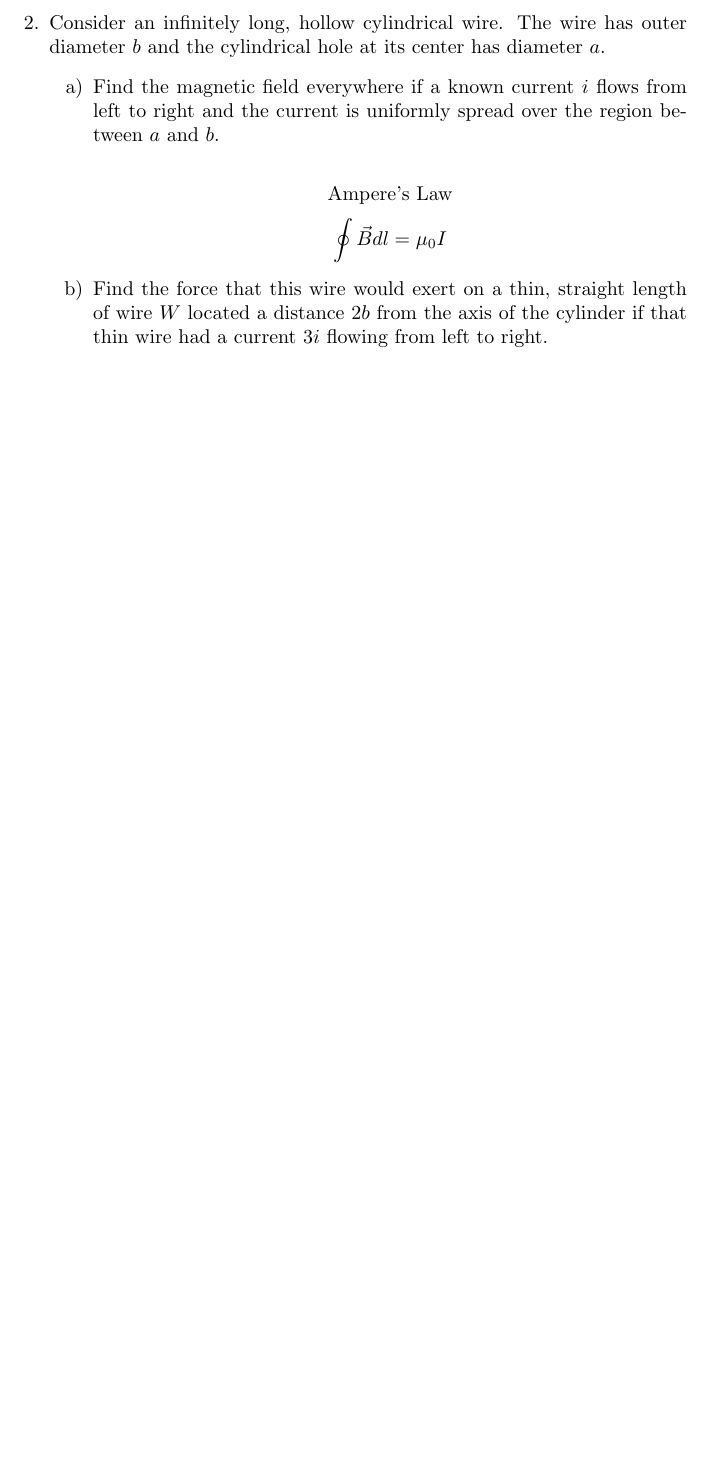
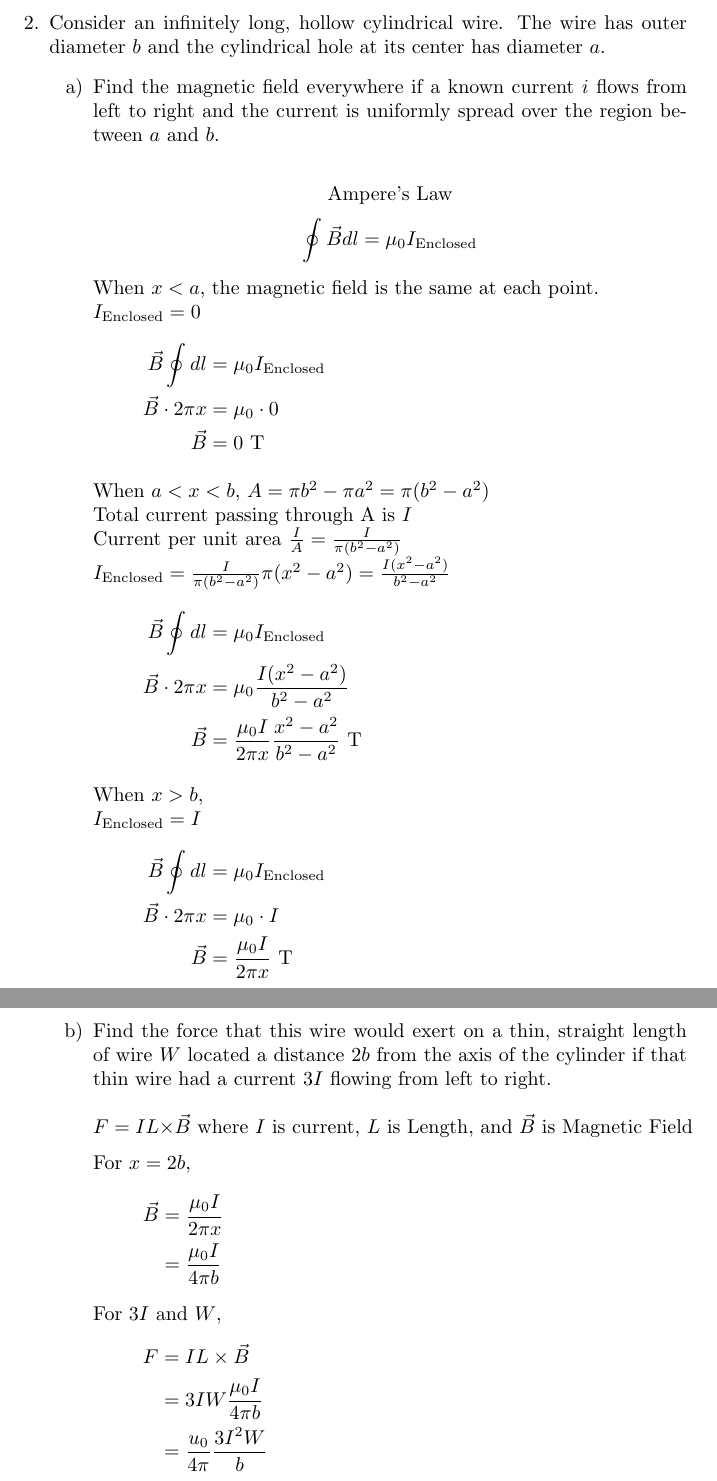
Before and after one commit to AnnySuho/phys, a LaTeX document (phys207/quiz8/quiz8.tex): part of the page before the commit and two parts of pages 1 and 2 of 2 after it, the two joined at a grey line, cut so that both start at the same text, the shorter picture padded with empty space. Compiled offline with pdfLaTeX.

Commit message:
2020/04/08: finished, ready to submit

```diff
--- a/phys207/quiz8/quiz8.tex
+++ b/phys207/quiz8/quiz8.tex
@@ -15,9 +15,49 @@
 					\begin{center}
 						Ampere's Law
 					\end{center}
-					$$\oint\vec{B}dl = \mu_0I$$
+					$$\oint\vec{B}dl = \mu_0I_{\text{Enclosed}}$$
+
+					When $x<a$, the magnetic field is the same at each point.\\
+					$I_{\text{Enclosed}} = 0$
+					\begin{align*}
+						\vec{B}\oint dl &= \mu_0I_{\text{Enclosed}}\\
+						\vec{B}\cdot2\pi x &= \mu_0 \cdot 0\\
+						\vec{B} &= 0\text{ T}
+					\end{align*}
+
+					When $a<x<b$,
+					$A = \pi b^2 - \pi a^2 = \pi( b^2 - a^2 )$\\
+					Total current passing through A is $I$\\
+					Current per unit area $\frac{I}{A} = \frac{I}{\pi( b^2 - a^2 )}$\\
+					$I_{\text{Enclosed}} = \frac{I}{\pi( b^2 - a^2 )} \pi( x^2 - a^2 ) = \frac{I( x^2 - a^2 )}{ b^2 - a^2 }$
+					\begin{align*}
+						\vec{B}\oint dl &= \mu_0I_{\text{Enclosed}}\\
+						\vec{B}\cdot2\pi x &= \mu_0 \frac{I( x^2 - a^2 )}{ b^2 - a^2 }\\
+						\vec{B} &= \frac{\mu_0 I}{2\pi x}\frac{x^2 - a^2}{ b^2 - a^2 }\text{ T}
+					\end{align*}
+
+					When $x>b$,\\
+					$I_{\text{Enclosed}} = I$
+					\begin{align*}
+						\vec{B}\oint dl &= \mu_0I_{\text{Enclosed}}\\
+						\vec{B}\cdot2\pi x &= \mu_0 \cdot I\\
+						\vec{B} &= \frac{\mu_0 I}{2\pi x}\text{ T}
+					\end{align*}
+\pagebreak
 				\item
-					Find the force that this wire would exert on a thin, straight length of wire $W$ located a distance $2b$ from the axis of the cylinder if that thin wire had a current $3i$ flowing from left to right.\\
+					Find the force that this wire would exert on a thin, straight length of wire $W$ located a distance $2b$ from the axis of the cylinder if that thin wire had a current $3I$ flowing from left to right.\\
+					$$F = IL\times \vec{B}\text{ where }I\text{ is current, }L\text{ is Length, and }\vec{B}\text{ is Magnetic Field}$$
+					For $x = 2b$,
+					\begin{align*}
+						\vec{B} &= \frac{\mu_0 I}{2\pi x}\\
+							     &= \frac{\mu_0I}{4\pi b}
+					\end{align*}
+					For $3I$ and $W$,
+					\begin{align*}
+						F &= IL\times \vec{B}\\
+						   &= 3IW \frac{\mu_0I}{4\pi b}\\
+						   &= \frac{u_0}{4\pi}\frac{3I^2W}{b}
+					\end{align*}
 			\end{enumerate}
 	\end{enumerate}
 \end{document}
```
Also changed, not shown: phys207/quiz8/quiz8.pdf, 1 other file.
